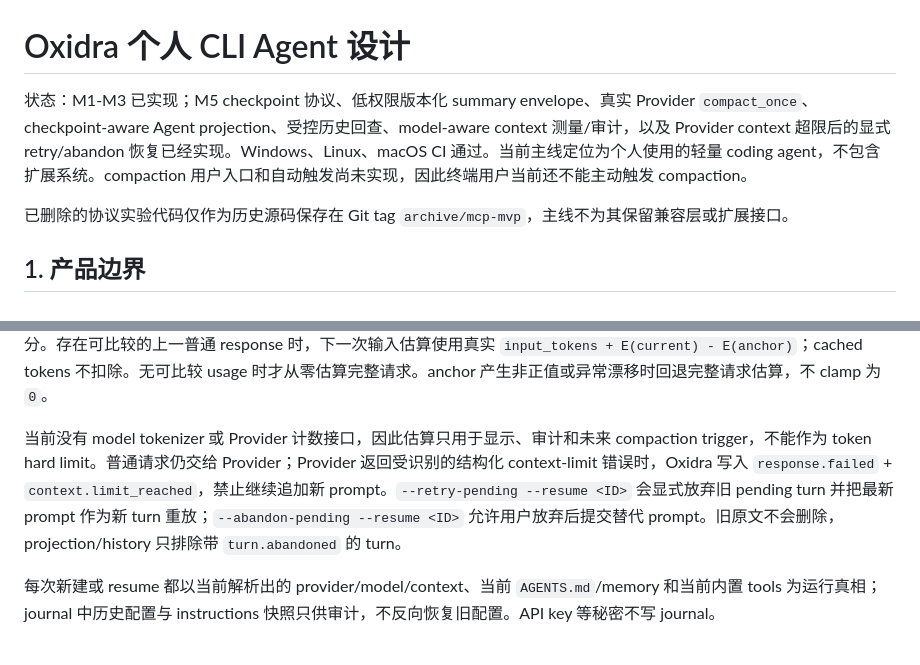
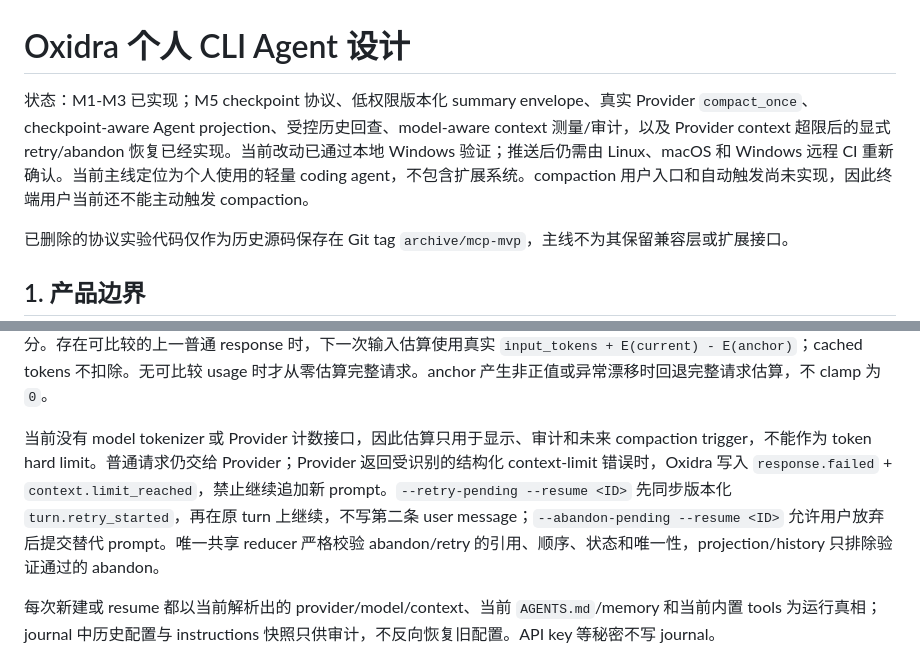
Before and after one commit to post7794/oxidra, a Markdown page: docs/oxidra-mvp.md, 2 parts joined by grey strips. GitHub-like rendering.

```diff
--- a/docs/oxidra-mvp.md
+++ b/docs/oxidra-mvp.md
@@ -1,6 +1,6 @@
 # Oxidra 个人 CLI Agent 设计
 
-状态：M1-M3 已实现；M5 checkpoint 协议、低权限版本化 summary envelope、真实 Provider `compact_once`、checkpoint-aware Agent projection、受控历史回查、model-aware context 测量/审计，以及 Provider context 超限后的显式 retry/abandon 恢复已经实现。Windows、Linux、macOS CI 通过。当前主线定位为个人使用的轻量 coding agent，不包含扩展系统。compaction 用户入口和自动触发尚未实现，因此终端用户当前还不能主动触发 compaction。
+状态：M1-M3 已实现；M5 checkpoint 协议、低权限版本化 summary envelope、真实 Provider `compact_once`、checkpoint-aware Agent projection、受控历史回查、model-aware context 测量/审计，以及 Provider context 超限后的显式 retry/abandon 恢复已经实现。当前改动已通过本地 Windows 验证；推送后仍需由 Linux、macOS 和 Windows 远程 CI 重新确认。当前主线定位为个人使用的轻量 coding agent，不包含扩展系统。compaction 用户入口和自动触发尚未实现，因此终端用户当前还不能主动触发 compaction。
 
 已删除的协议实验代码仅作为历史源码保存在 Git tag `archive/mcp-mvp`，主线不为其保留兼容层或扩展接口。
 
@@ -218,7 +218,7 @@ reserve_tokens = 16384
 
 每次启动追加 `context.configured`，记录实际 model、Provider usage domain、window/reserve/usable/trigger/target、字段来源和测量协议版本。每个启动 epoch 与 tools schema 变化时追加 `context.tools`；每次 `response.started` 保存完整 prepared-request digest、序列化请求字节数、确定性估算、journal/checkpoint/instructions/tools 引用和 usage anchor 差分。存在可比较的上一普通 response 时，下一次输入估算使用真实 `input_tokens + E(current) - E(anchor)`；cached tokens 不扣除。无可比较 usage 时才从零估算完整请求。anchor 产生非正值或异常漂移时回退完整请求估算，不 clamp 为 `0`。
 
-当前没有 model tokenizer 或 Provider 计数接口，因此估算只用于显示、审计和未来 compaction trigger，不能作为 token hard limit。普通请求仍交给 Provider；Provider 返回受识别的结构化 context-limit 错误时，Oxidra 写入 `response.failed` + `context.limit_reached`，禁止继续追加新 prompt。`--retry-pending --resume <ID>` 会显式放弃旧 pending turn 并把最新 prompt 作为新 turn 重放；`--abandon-pending --resume <ID>` 允许用户放弃后提交替代 prompt。旧原文不会删除，projection/history 只排除带 `turn.abandoned` 的 turn。
+当前没有 model tokenizer 或 Provider 计数接口，因此估算只用于显示、审计和未来 compaction trigger，不能作为 token hard limit。普通请求仍交给 Provider；Provider 返回受识别的结构化 context-limit 错误时，Oxidra 写入 `response.failed` + `context.limit_reached`，禁止继续追加新 prompt。`--retry-pending --resume <ID>` 先同步版本化 `turn.retry_started`，再在原 turn 上继续，不写第二条 user message；`--abandon-pending --resume <ID>` 允许用户放弃后提交替代 prompt。唯一共享 reducer 严格校验 abandon/retry 的引用、顺序、状态和唯一性，projection/history 只排除验证通过的 abandon。
 
 每次新建或 resume 都以当前解析出的 provider/model/context、当前 `AGENTS.md`/memory 和当前内置 tools 为运行真相；journal 中历史配置与 instructions 快照只供审计，不反向恢复旧配置。API key 等秘密不写 journal。
 
```
Also changed, not shown: README.md (+4 -3 lines), docs/m4-m5-roadmap.md (+6 -5 lines).
